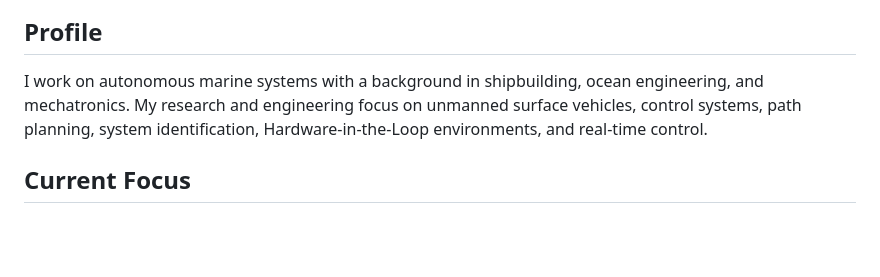
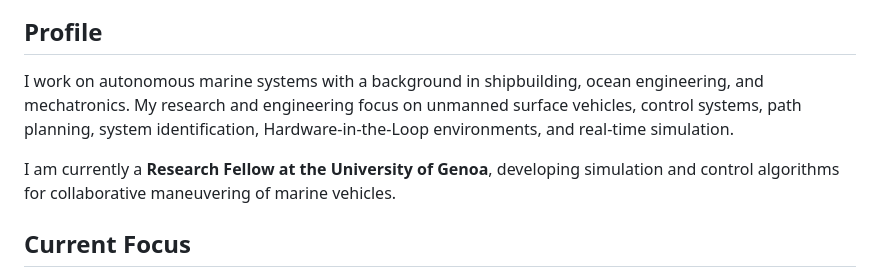
Before and after one commit to ferhannb/ferhannb, a Markdown page: README.md, the part around one of its changes. Rendered like a GitHub page; blank space fills up the shorter version.

```diff
--- a/README.md
+++ b/README.md
@@ -16,8 +19,9 @@
 
 ## Profile
 
-I work on autonomous marine systems with a background in shipbuilding, ocean engineering, and mechatronics. My research and engineering focus on unmanned surface vehicles, control systems, path planning, system identification, Hardware-in-the-Loop environments, and real-time control.
+I work on autonomous marine systems with a background in shipbuilding, ocean engineering, and mechatronics. My research and engineering focus on unmanned surface vehicles, control systems, path planning, system identification, Hardware-in-the-Loop environments, and real-time simulation.
 
+I am currently a **Research Fellow at the University of Genoa**, developing simulation and control algorithms for collaborative maneuvering of marine vehicles.
 
 ## Current Focus
 
```
Also changed, not shown: other parts of README.md (+9 -20 lines).
